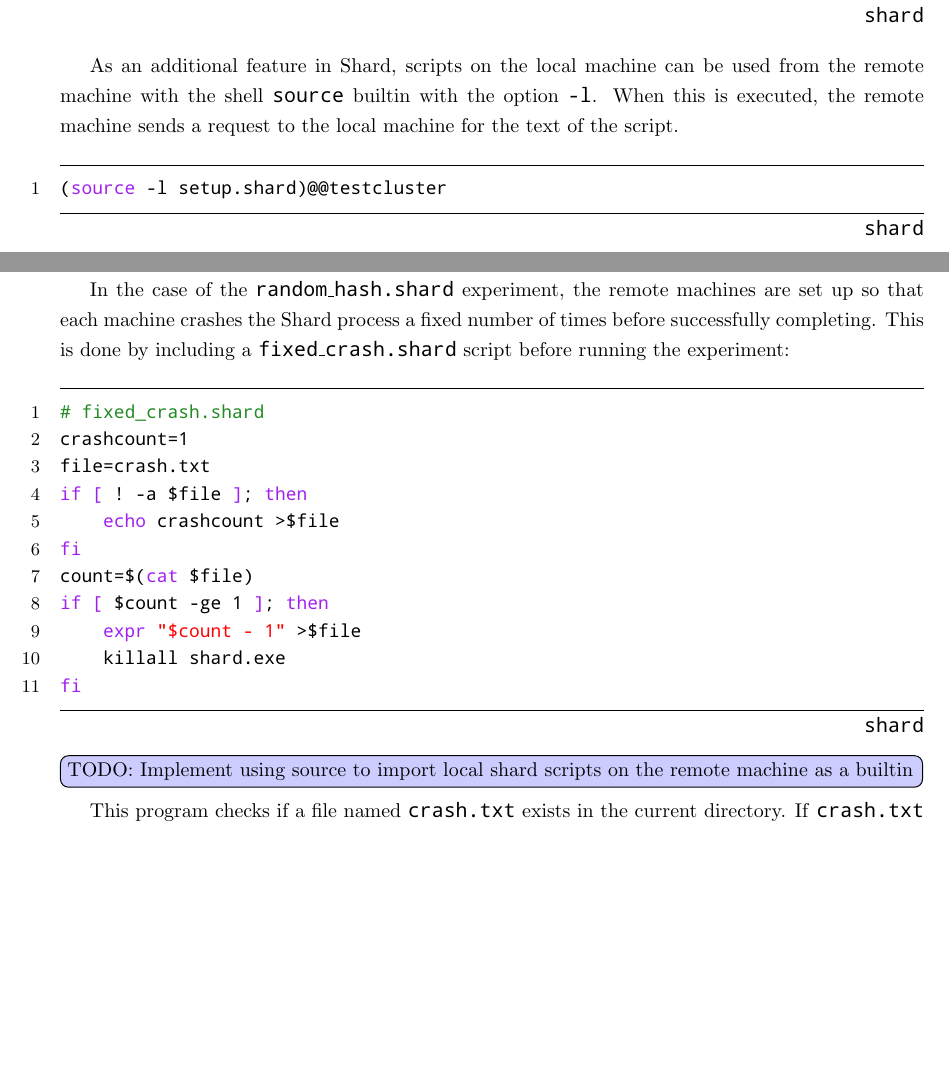
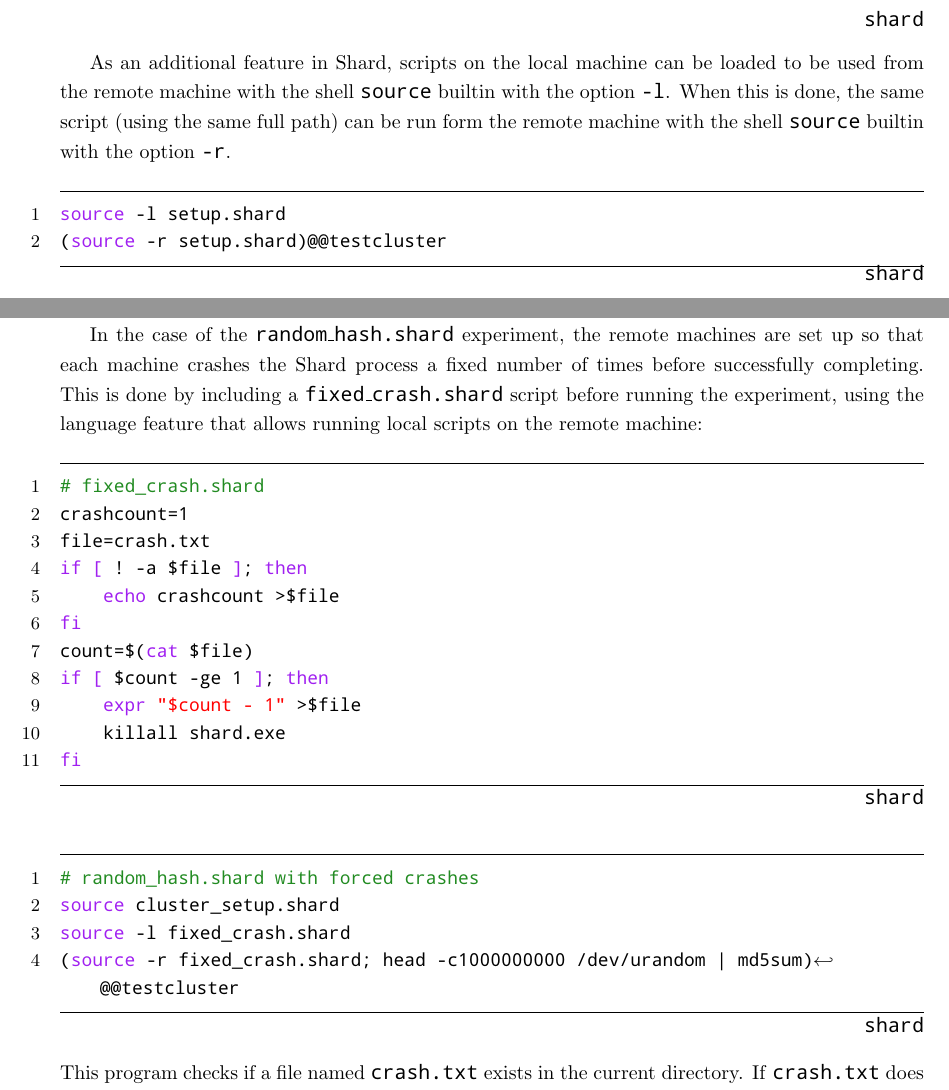
Before and after one commit to williams-cs/markus-thesis, a LaTeX thesis (thesis/thesis.tex): two parts of pages 23 and 63 of 83, joined at a grey line, cut so that both start at the same text, the shorter picture padded with empty space. Compiled offline with pdfLaTeX.

Commit message:
Added language feature to run local scripts on remote machine)

```diff
--- a/thesis/thesis.tex
+++ b/thesis/thesis.tex
@@ -687,11 +687,12 @@ echo "Local: $tmpvar"
 # Local: 64
 \end{lstlisting}
 
-As an additional feature in Shard, scripts on the local machine can be used from the remote machine with the shell \texttt{source} builtin with the option \texttt{-l}.
-When this is executed, the remote machine sends a request to the local machine for the text of the script.
-
-\begin{lstlisting}[language=Shard]
-(source -l setup.shard)@@testcluster
+As an additional feature in Shard, scripts on the local machine can be loaded to be used from the remote machine with the shell \texttt{source} builtin with the option \texttt{-l}.
+When this is done, the same script (using the same full path) can be run form the remote machine with the shell \texttt{source} builtin with the option \texttt{-r}.
+
+\begin{lstlisting}[language=Shard]
+source -l setup.shard
+(source -r setup.shard)@@testcluster
 \end{lstlisting}
 
 Because there are no restrictions to the Shard programs that can be executed remotely, it is possible to use Shard's remote execution capabilities on a remote machine.
@@ -1982,7 +1983,7 @@ Examples of real world scenarios that are simulated by this experiment include t
 The two programs, \texttt{random\_hash.shard} and \texttt{word\_length.shard}, are ran both without and with crashes, and the results of the execution are compared.
 
 In the case of the \texttt{random\_hash.shard} experiment, the remote machines are set up so that each machine crashes the Shard process a fixed number of times before successfully completing.
-This is done by including a \texttt{fixed\_crash.shard} script before running the experiment:
+This is done by including a \texttt{fixed\_crash.shard} script before running the experiment, using the language feature that allows running local scripts on the remote machine:
 \begin{lstlisting}[language=Shard]
 # fixed_crash.shard
 crashcount=1
@@ -1996,7 +1997,12 @@ if [ $count -ge 1 ]; then
     killall shard.exe
 fi
 \end{lstlisting}
-\todoi{Implement using source to import local shard scripts on the remote machine as a builtin}
+\begin{lstlisting}[language=Shard]
+# random_hash.shard with forced crashes
+source cluster_setup.shard
+source -l fixed_crash.shard
+(source -r fixed_crash.shard; head -c1000000000 /dev/urandom | md5sum)@@testcluster
+\end{lstlisting}
 This program checks if a file named \texttt{crash.txt} exists in the current directory.
 If \texttt{crash.txt} does not exist, is initialized with the crash count as specified by the \texttt{crashcount} variable.
 Then, the program reads and updates the file's contents as a numerical input, indicating the number of crashes left on this machine.
```
Also changed, not shown: 4 other files.
